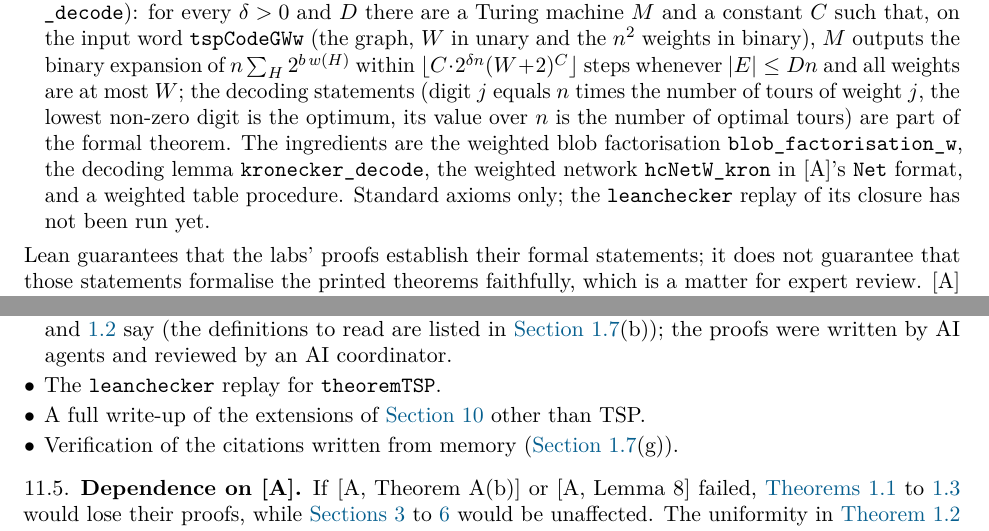
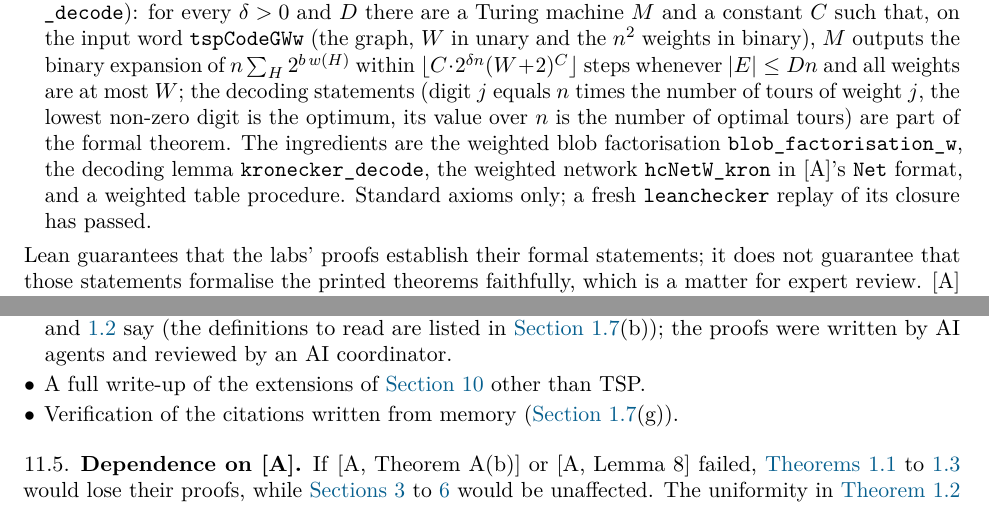
Before and after one commit to xennygrimmato/eth-hamiltonicity, a LaTeX paper (paper/main.tex): two parts of pages 21 and 22 of 24, joined at a grey line, cut so that both start at the same text. Compiled offline with pdfLaTeX.

Commit message:
Record fresh leanchecker replay of theoremTSP's closure (passed)
Co-Authored-By: Claude Opus 5.5 <noreply@anthropic.com>
Claude-Session: https://claude.ai/code/session_01WVtE2AvEizCcaocaN8Gfc9

```diff
--- a/paper/main.tex
+++ b/paper/main.tex
@@ -1521,7 +1521,7 @@ of tours of weight $j$, the lowest non-zero digit is the optimum, its value over
 of optimal tours) are part of the formal theorem. The ingredients are the weighted blob
 factorisation \lean{blob_factorisation_w}, the decoding lemma \lean{kronecker_decode}, the
 weighted network \lean{hcNetW_kron} in \A's \lean{Net} format, and a weighted table procedure.
-Standard axioms only; the \lean{leanchecker} replay of its closure has not been run yet.
+Standard axioms only; a fresh \lean{leanchecker} replay of its closure has passed.
 \end{itemize}
 Lean guarantees that the labs' proofs establish their formal statements; it does not guarantee
 that those statements formalise the printed theorems faithfully, which is a matter for expert
@@ -1590,7 +1590,6 @@ or check the Lean files.
 \cref{thm:main-delta,thm:main-rate} say (the definitions to read are listed in
 \cref{sec:limitations}(b)); the proofs were written by AI agents and reviewed by an AI
 coordinator.
-\item The \lean{leanchecker} replay for \lean{theoremTSP}.
 \item A full write-up of the extensions of \cref{sec:extensions} other than TSP.
 \item Verification of the citations written from memory (\cref{sec:limitations}(g)).
 \end{itemize}
```
Also changed, not shown: research/lean-blueprint.md (+1 -1 lines), README.md, docs/exact-hc-paper.pdf, paper/main.pdf.
